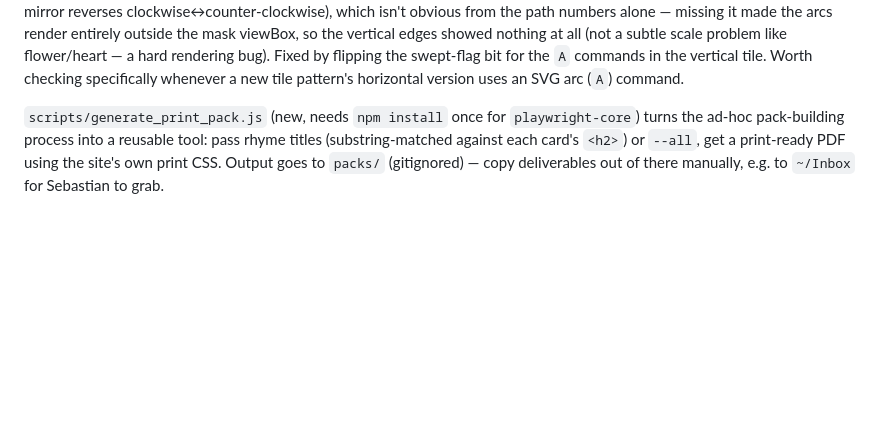
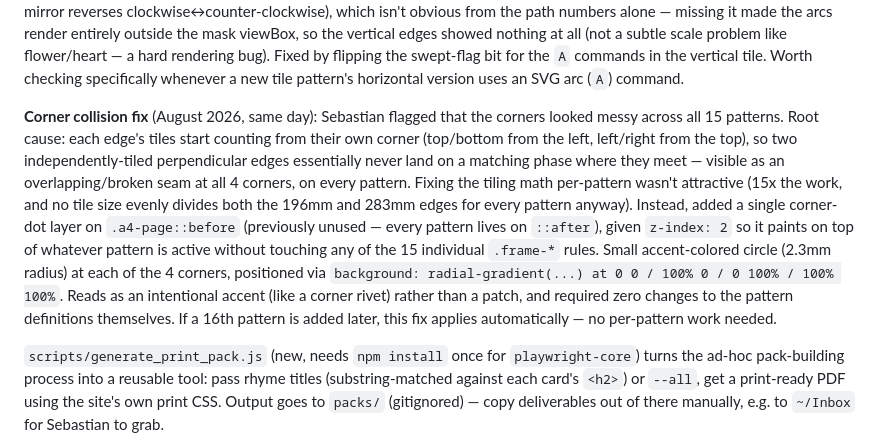
Before and after one commit to SebastianDeLaile/rimas-infantiles, a Markdown page: STATUS.md, the part around the change. Drawn GitHub-style; blank space fills up the shorter version.

Commit message:
Document the corner-collision fix in STATUS.md
Co-Authored-By: Claude Sonnet 5 <noreply@anthropic.com>

```diff
--- a/STATUS.md
+++ b/STATUS.md
@@ -176,6 +176,25 @@ showed nothing at all (not a subtle scale problem like flower/heart —
 a hard rendering bug). Fixed by flipping the swept-flag bit for the `A`
 commands in the vertical tile. Worth checking specifically whenever a
 new tile pattern's horizontal version uses an SVG arc (`A`) command.
+
+**Corner collision fix** (August 2026, same day): Sebastian flagged
+that the corners looked messy across all 15 patterns. Root cause: each
+edge's tiles start counting from their own corner (top/bottom from the
+left, left/right from the top), so two independently-tiled perpendicular
+edges essentially never land on a matching phase where they meet —
+visible as an overlapping/broken seam at all 4 corners, on every
+pattern. Fixing the tiling math per-pattern wasn't attractive (15x the
+work, and no tile size evenly divides both the 196mm and 283mm edges
+for every pattern anyway). Instead, added a single corner-dot layer on
+`.a4-page::before` (previously unused — every pattern lives on
+`::after`), given `z-index: 2` so it paints on top of whatever pattern
+is active without touching any of the 15 individual `.frame-*` rules.
+Small accent-colored circle (2.3mm radius) at each of the 4 corners,
+positioned via `background: radial-gradient(...) at 0 0 / 100% 0 / 0
+100% / 100% 100%`. Reads as an intentional accent (like a corner rivet)
+rather than a patch, and required zero changes to the pattern
+definitions themselves. If a 16th pattern is added later, this fix
+applies automatically — no per-pattern work needed.
 
 `scripts/generate_print_pack.js` (new, needs `npm install` once for
 `playwright-core`) turns the ad-hoc pack-building process into a reusable
```
